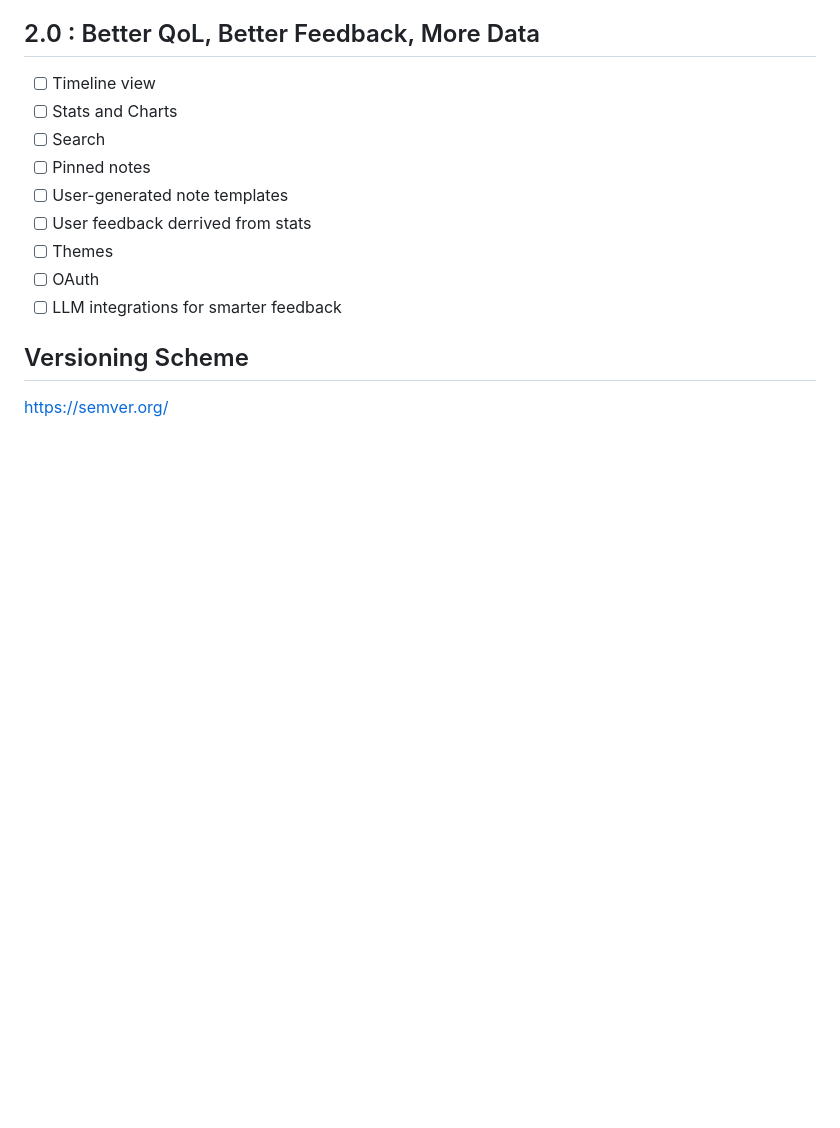
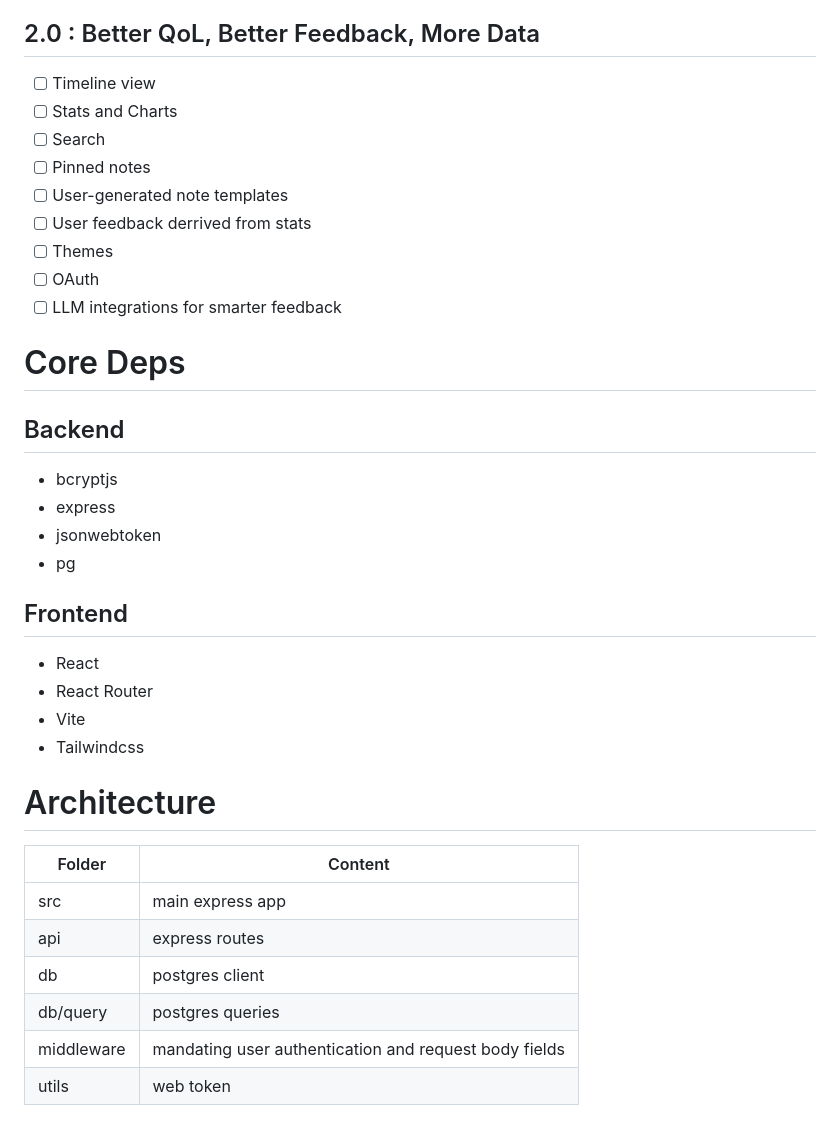
Before and after one commit to LowComDenom/wellness-calendar, a Markdown page: README.md, the part around one of its changes. GitHub-like rendering; blank space fills up the shorter version.

```diff
--- a/README.md
+++ b/README.md
@@ -49,6 +33,29 @@ Chromium w/ React Dev tools extension
 - [ ] OAuth
 - [ ] LLM integrations for smarter feedback
 
-## Versioning Scheme
+# Core Deps
 
-https://semver.org/
+## Backend
+
+- bcryptjs
+- express
+- jsonwebtoken
+- pg
+
+## Frontend
+
+- React
+- React Router
+- Vite
+- Tailwindcss
+
+# Architecture
+
+| Folder     | Content          |
+|------------|------------------|
+| src        | main express app |
+| api        | express routes   |
+| db         | postgres client  |
+| db/query   | postgres queries |
+| middleware | mandating user authentication and request body fields |
+| utils      | web token        |
```
Also changed, not shown: other parts of README.md (+4 -20 lines), NOTES.md (added, +29 -0 lines), screens/calendar-wip.png (added), screens/landing.png (added), 6 other files.
